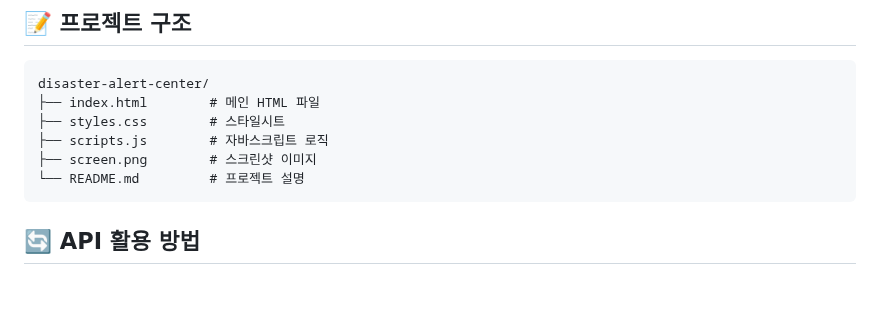
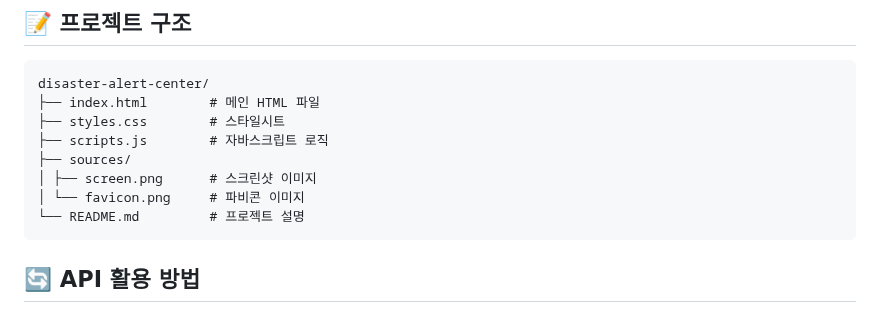
Before and after one commit to ihateundefined/DisasterAlert, a Markdown page: README.md, the part around the change. Rendered like a GitHub page; blank space fills up the shorter version.

Commit message:
readme 수정

````diff
--- a/README.md
+++ b/README.md
@@ -56,7 +56,9 @@ disaster-alert-center/
 ├── index.html        # 메인 HTML 파일
 ├── styles.css        # 스타일시트
 ├── scripts.js        # 자바스크립트 로직
-├── screen.png        # 스크린샷 이미지
+├── sources/
+│ ├── screen.png      # 스크린샷 이미지
+│ └── favicon.png     # 파비콘 이미지
 └── README.md         # 프로젝트 설명
 ```
 
````
